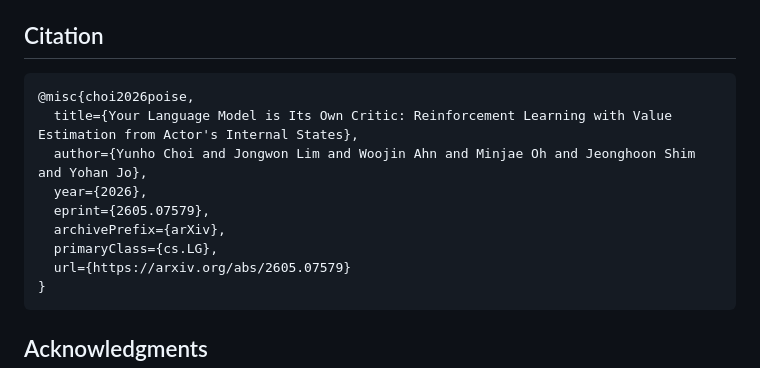
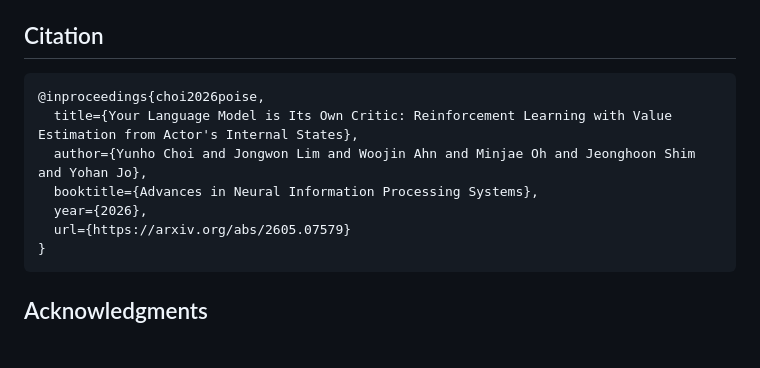
Before and after one commit to holi-lab/POISE, a Markdown page: README.md, the part around the change. Rendered like a GitHub page; blank space fills up the shorter version.

Commit message:
Use NeurIPS 2026 proceedings citation in README

````diff
--- a/README.md
+++ b/README.md
@@ -77,13 +77,11 @@ Results are saved as `summary.json` and `summary.csv` in the output directory.
 ## Citation
 
 ```bibtex
-@misc{choi2026poise,
+@inproceedings{choi2026poise,
   title={Your Language Model is Its Own Critic: Reinforcement Learning with Value Estimation from Actor's Internal States},
   author={Yunho Choi and Jongwon Lim and Woojin Ahn and Minjae Oh and Jeonghoon Shim and Yohan Jo},
+  booktitle={Advances in Neural Information Processing Systems},
   year={2026},
-  eprint={2605.07579},
-  archivePrefix={arXiv},
-  primaryClass={cs.LG},
   url={https://arxiv.org/abs/2605.07579}
 }
 ```
````
